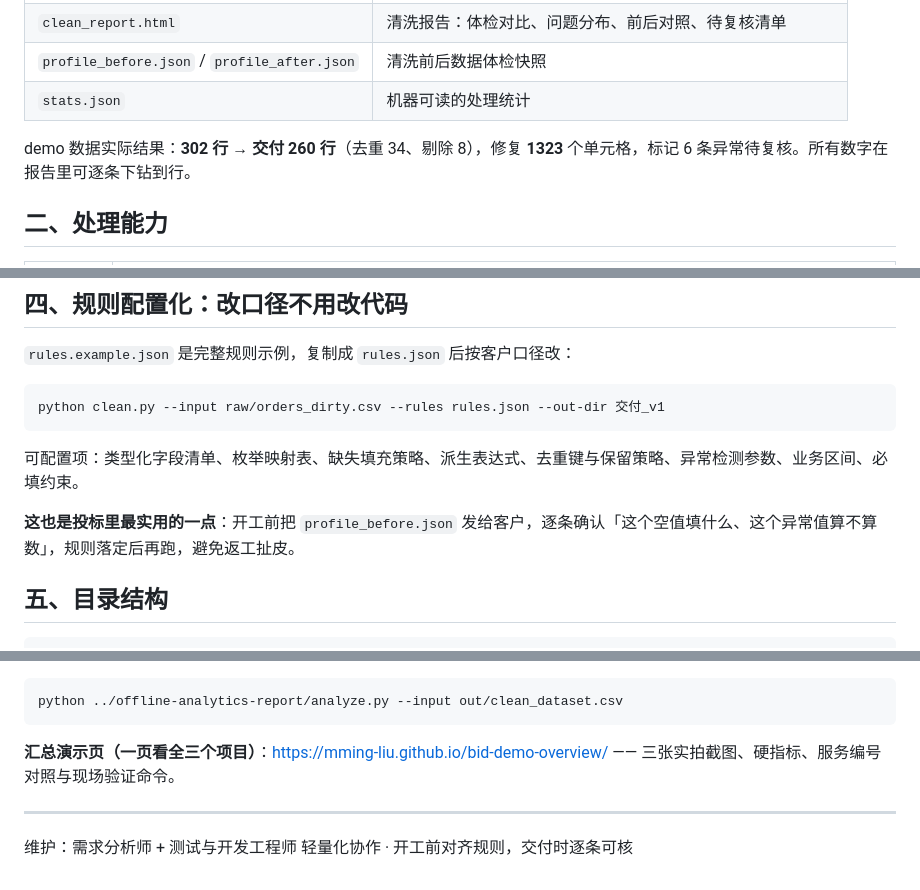
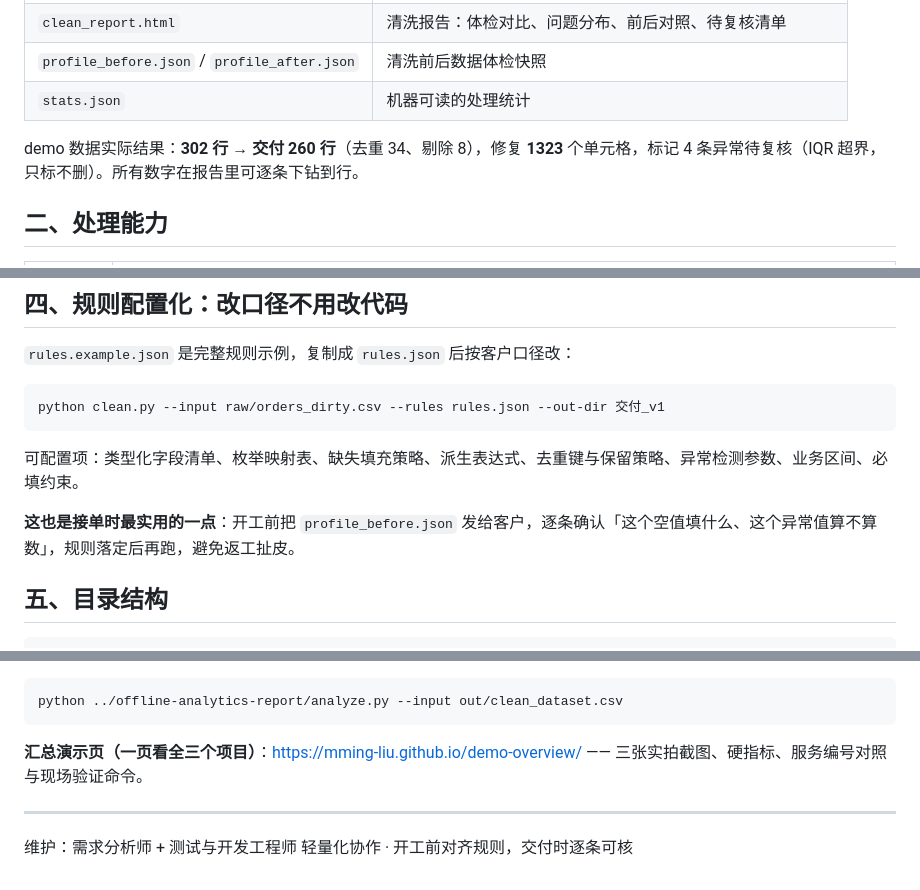
Before and after one commit to mming-liu/data-clean-pipeline, a Markdown page: README.md, 3 parts joined by grey strips. GitHub-like rendering.

Commit message:
README 修正异常标记数量（6→4，与 stats.json outliers_flagged 一致）；投标→接单

````diff
--- a/README.md
+++ b/README.md
@@ -139,7 +139,7 @@ python -c "import json;d=json.load(open('out\\stats.json',encoding='utf-8'));pri
 | `profile_before.json` / `profile_after.json` | 清洗前后数据体检快照 |
 | `stats.json` | 机器可读的处理统计 |
 
-demo 数据实际结果：**302 行 → 交付 260 行**（去重 34、剔除 8），修复 **1323** 个单元格，标记 6 条异常待复核。所有数字在报告里可逐条下钻到行。
+demo 数据实际结果：**302 行 → 交付 260 行**（去重 34、剔除 8），修复 **1323** 个单元格，标记 4 条异常待复核（IQR 超界，只标不删）。所有数字在报告里可逐条下钻到行。
 
 ## 二、处理能力
 
@@ -173,7 +173,7 @@ python clean.py --input raw/orders_dirty.csv --rules rules.json --out-dir 交付
 
 可配置项：类型化字段清单、枚举映射表、缺失填充策略、派生表达式、去重键与保留策略、异常检测参数、业务区间、必填约束。
 
-**这也是投标里最实用的一点**：开工前把 `profile_before.json` 发给客户，逐条确认「这个空值填什么、这个异常值算不算数」，规则落定后再跑，避免返工扯皮。
+**这也是接单时最实用的一点**：开工前把 `profile_before.json` 发给客户，逐条确认「这个空值填什么、这个异常值算不算数」，规则落定后再跑，避免返工扯皮。
 
 ## 五、目录结构
 
@@ -219,7 +219,7 @@ data-clean-pipeline/
 python ../offline-analytics-report/analyze.py --input out/clean_dataset.csv
 ```
 
-**汇总演示页（一页看全三个项目）**：https://mming-liu.github.io/bid-demo-overview/ —— 三张实拍截图、硬指标、服务编号对照与现场验证命令。
+**汇总演示页（一页看全三个项目）**：https://mming-liu.github.io/demo-overview/ —— 三张实拍截图、硬指标、服务编号对照与现场验证命令。
 
 ---
 
````
